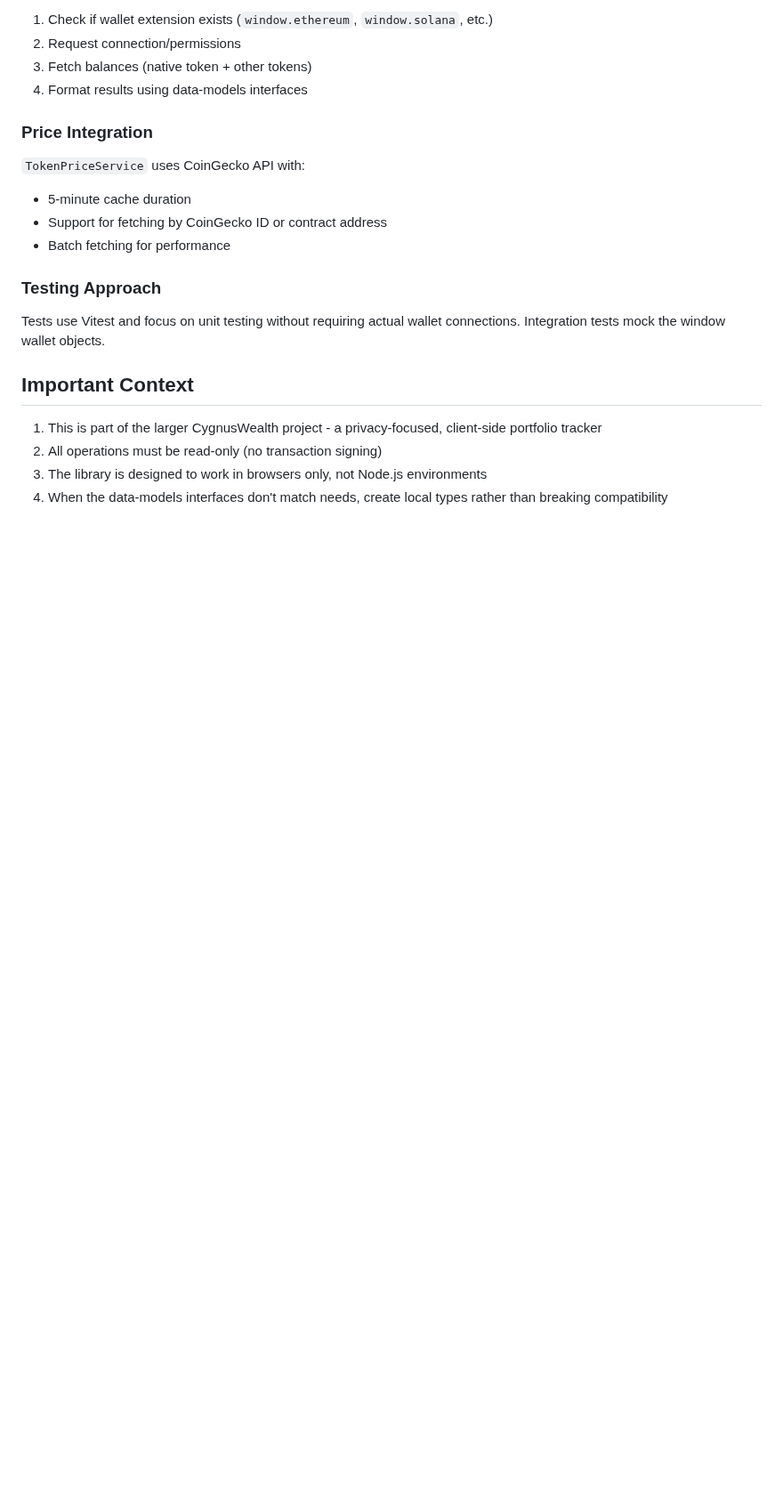
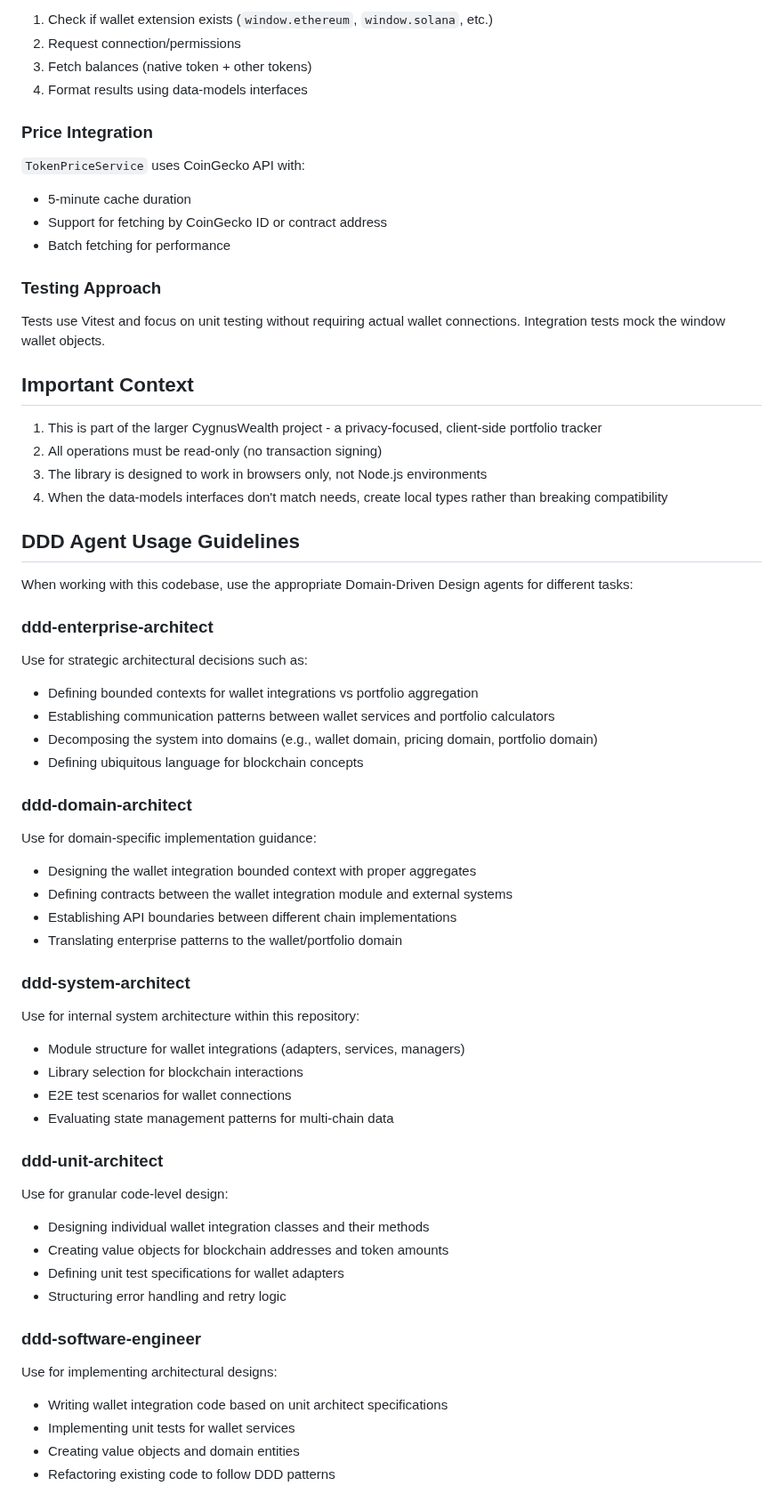
Before and after one commit to Cygnus-Wealth/wallet-integration-system, a Markdown page: CLAUDE.md, the part around the change. Shown at 89% size. Rendered like a GitHub page; blank space fills up the shorter version.

Commit message:
docs: update CLAUDE.md with DDD agent usage guidelines

```diff
--- a/CLAUDE.md
+++ b/CLAUDE.md
@@ -76,3 +76,42 @@ Tests use Vitest and focus on unit testing without requiring actual wallet conne
 2. All operations must be read-only (no transaction signing)
 3. The library is designed to work in browsers only, not Node.js environments
 4. When the data-models interfaces don't match needs, create local types rather than breaking compatibility
+
+## DDD Agent Usage Guidelines
+
+When working with this codebase, use the appropriate Domain-Driven Design agents for different tasks:
+
+### ddd-enterprise-architect
+Use for strategic architectural decisions such as:
+- Defining bounded contexts for wallet integrations vs portfolio aggregation
+- Establishing communication patterns between wallet services and portfolio calculators
+- Decomposing the system into domains (e.g., wallet domain, pricing domain, portfolio domain)
+- Defining ubiquitous language for blockchain concepts
+
+### ddd-domain-architect
+Use for domain-specific implementation guidance:
+- Designing the wallet integration bounded context with proper aggregates
+- Defining contracts between the wallet integration module and external systems
+- Establishing API boundaries between different chain implementations
+- Translating enterprise patterns to the wallet/portfolio domain
+
+### ddd-system-architect
+Use for internal system architecture within this repository:
+- Module structure for wallet integrations (adapters, services, managers)
+- Library selection for blockchain interactions
+- E2E test scenarios for wallet connections
+- Evaluating state management patterns for multi-chain data
+
+### ddd-unit-architect
+Use for granular code-level design:
+- Designing individual wallet integration classes and their methods
+- Creating value objects for blockchain addresses and token amounts
+- Defining unit test specifications for wallet adapters
+- Structuring error handling and retry logic
+
+### ddd-software-engineer
+Use for implementing architectural designs:
+- Writing wallet integration code based on unit architect specifications
+- Implementing unit tests for wallet services
+- Creating value objects and domain entities
+- Refactoring existing code to follow DDD patterns
```
